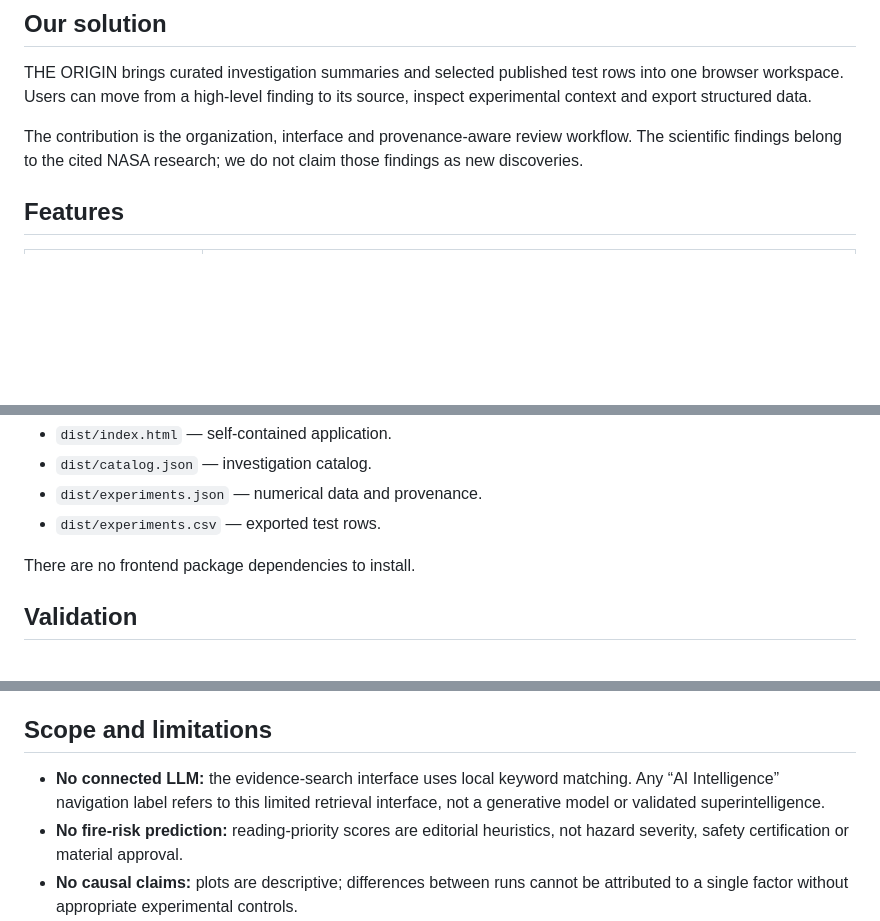
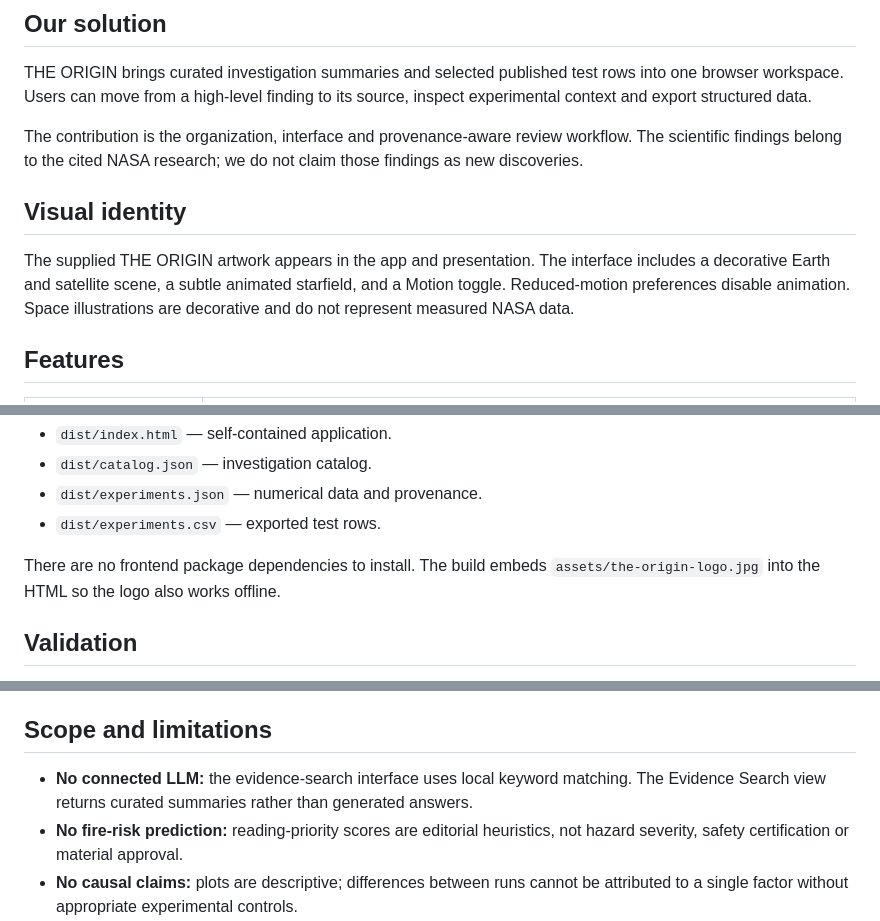
Before and after one commit to tanishkyadav09-hash/the-origin, a Markdown page: README.md, 3 parts joined by grey strips. Rendered like a GitHub page; blank space fills up the shorter version.

```diff
--- a/README.md
+++ b/README.md
@@ -37,6 +41,10 @@ A published result can be useful without being directly comparable to another ex
 THE ORIGIN brings curated investigation summaries and selected published test rows into one browser workspace. Users can move from a high-level finding to its source, inspect experimental context and export structured data.
 
 The contribution is the organization, interface and provenance-aware review workflow. The scientific findings belong to the cited NASA research; we do not claim those findings as new discoveries.
+
+## Visual identity
+
+The supplied THE ORIGIN artwork appears in the app and presentation. The interface includes a decorative Earth and satellite scene, a subtle animated starfield, and a Motion toggle. Reduced-motion preferences disable animation. Space illustrations are decorative and do not represent measured NASA data.
 
 ## Features
 
@@ -135,7 +143,7 @@ The build produces:
 - `dist/experiments.json` — numerical data and provenance.
 - `dist/experiments.csv` — exported test rows.
 
-There are no frontend package dependencies to install.
+There are no frontend package dependencies to install. The build embeds `assets/the-origin-logo.jpg` into the HTML so the logo also works offline.
 
 ## Validation
 
@@ -147,7 +155,7 @@ These checks establish implemented software behavior and consistency with the ex
 
 ## Scope and limitations
 
-- **No connected LLM:** the evidence-search interface uses local keyword matching. Any “AI Intelligence” navigation label refers to this limited retrieval interface, not a generative model or validated superintelligence.
+- **No connected LLM:** the evidence-search interface uses local keyword matching. The Evidence Search view returns curated summaries rather than generated answers.
 - **No fire-risk prediction:** reading-priority scores are editorial heuristics, not hazard severity, safety certification or material approval.
 - **No causal claims:** plots are descriptive; differences between runs cannot be attributed to a single factor without appropriate experimental controls.
 - **Limited sample:** the numerical data contains 13 selected published rows, not complete NASA experiment archives.
```
Also changed, not shown: other parts of README.md (+7 -3 lines), assets/the-origin-logo.jpg (added), 8 other files.
